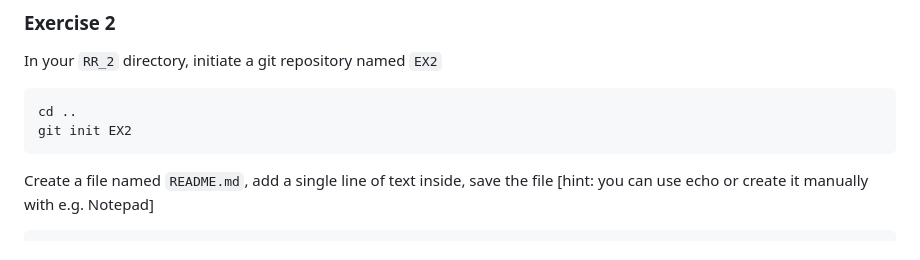
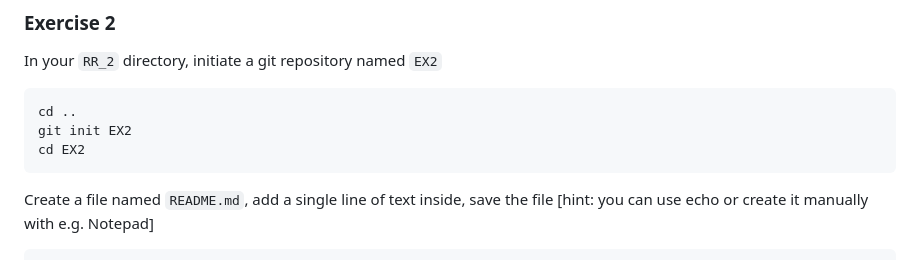
Before and after one commit to jmichankow/reproducible_research_2026, a Markdown page: assignments/RR_assignment_2.md, the part around the change. GitHub-like rendering.

````diff
--- a/assignments/RR_assignment_2.md
+++ b/assignments/RR_assignment_2.md
@@ -132,6 +132,7 @@ In your `RR_2` directory, initiate a git repository named `EX2`
 ```
 cd ..
 git init EX2
+cd EX2
 ```
 Create a file named `README.md`, add a single line of text inside, save the file [hint: you can use echo or create it manually with e.g. Notepad]
 ```
````
